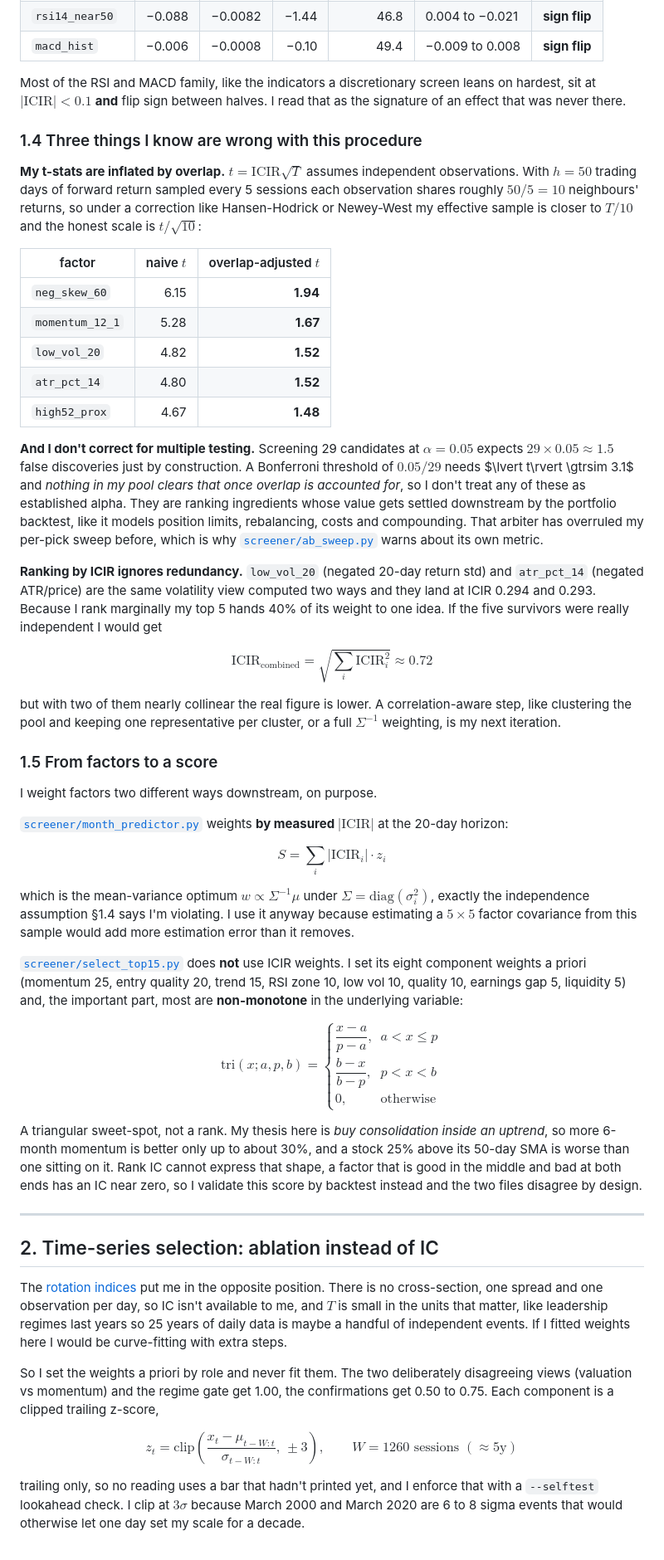
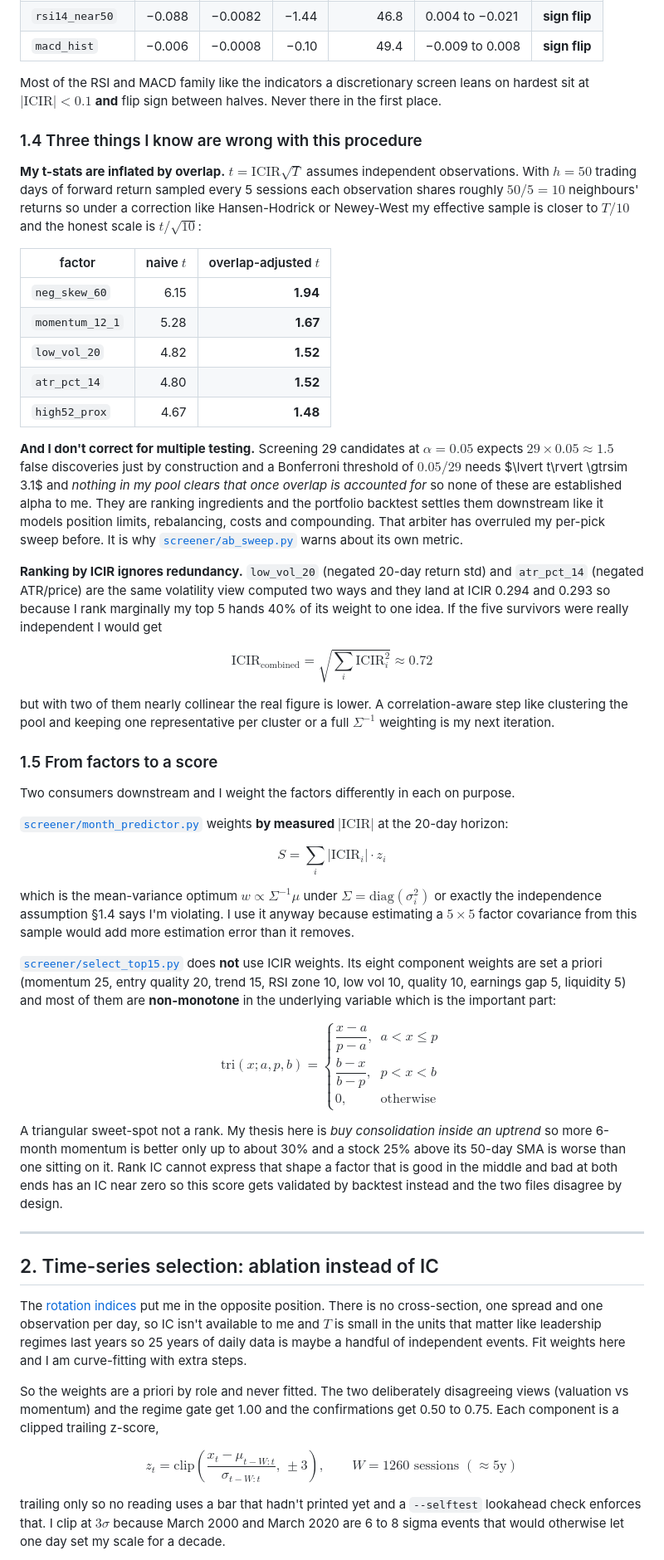
Before and after one commit to sdc3dqasdc/Interests, a Markdown page: README.md, the part around one of its changes. Shown at 83% size. Rendered like a GitHub page.

Commit message:
README: looser prose, longer run-ons and fewer commas

```diff
--- a/README.md
+++ b/README.md
@@ -126,16 +126,16 @@ Measured on 2021-01-01 to 2026-07-21, $h=50$, 269 sampled cross-sections:
 | `rsi14_near50` | −0.088 | −0.0082 | −1.44 | 46.8 | 0.004 to −0.021 | **sign flip** |
 | `macd_hist` | −0.006 | −0.0008 | −0.10 | 49.4 | −0.009 to 0.008 | **sign flip** |
 
-Most of the RSI and MACD family, like the indicators a discretionary screen
-leans on hardest, sit at $\lvert\mathrm{ICIR}\rvert < 0.1$ **and** flip sign
-between halves. I read that as the signature of an effect that was never there.
+Most of the RSI and MACD family like the indicators a discretionary screen
+leans on hardest sit at $\lvert\mathrm{ICIR}\rvert < 0.1$ **and** flip sign
+between halves. Never there in the first place.
 
 ### 1.4 Three things I know are wrong with this procedure
 
 **My t-stats are inflated by overlap.** $t = \mathrm{ICIR}\sqrt{T}$ assumes
 independent observations. With $h = 50$ trading days of forward return sampled
 every 5 sessions each observation shares roughly $50/5 = 10$ neighbours'
-returns, so under a correction like Hansen-Hodrick or Newey-West my effective
+returns so under a correction like Hansen-Hodrick or Newey-West my effective
 sample is closer to $T/10$ and the honest scale is $t/\sqrt{10}$:
 
 | factor | naive $t$ | overlap-adjusted $t$ |
@@ -148,17 +148,17 @@ sample is closer to $T/10$ and the honest scale is $t/\sqrt{10}$:
 
 **And I don't correct for multiple testing.** Screening 29 candidates at
 $\alpha = 0.05$ expects $29 \times 0.05 \approx 1.5$ false discoveries just by
-construction. A Bonferroni threshold of $0.05/29$ needs $\lvert t\rvert
-\gtrsim 3.1$ and *nothing in my pool clears that once overlap is accounted
-for*, so I don't treat any of these as established alpha. They are ranking
-ingredients whose value gets settled downstream by the portfolio backtest, like
-it models position limits, rebalancing, costs and compounding. That arbiter
-has overruled my per-pick sweep before, which is why
-[`screener/ab_sweep.py`](screener/ab_sweep.py) warns about its own metric.
+construction and a Bonferroni threshold of $0.05/29$ needs $\lvert t\rvert
+\gtrsim 3.1$ and *nothing in my pool clears that once overlap is accounted for*
+so none of these are established alpha to me. They are ranking ingredients and
+the portfolio backtest settles them downstream like it models position limits,
+rebalancing, costs and compounding. That arbiter has overruled my per-pick
+sweep before. It is why [`screener/ab_sweep.py`](screener/ab_sweep.py) warns
+about its own metric.
 
 **Ranking by ICIR ignores redundancy.** `low_vol_20` (negated 20-day return
 std) and `atr_pct_14` (negated ATR/price) are the same volatility view computed
-two ways and they land at ICIR 0.294 and 0.293. Because I rank marginally my
+two ways and they land at ICIR 0.294 and 0.293 so because I rank marginally my
 top 5 hands 40% of its weight to one idea. If the five survivors were really
 independent I would get
 
@@ -167,12 +167,13 @@ $$
 $$
 
 but with two of them nearly collinear the real figure is lower. A
-correlation-aware step, like clustering the pool and keeping one representative
-per cluster, or a full $\Sigma^{-1}$ weighting, is my next iteration.
+correlation-aware step like clustering the pool and keeping one representative
+per cluster or a full $\Sigma^{-1}$ weighting is my next iteration.
 
 ### 1.5 From factors to a score
 
-I weight factors two different ways downstream, on purpose.
+Two consumers downstream and I weight the factors differently in each on
+purpose.
 
 [`screener/month_predictor.py`](screener/month_predictor.py) weights **by
 measured $\lvert\mathrm{ICIR}\rvert$** at the 20-day horizon:
@@ -182,14 +183,16 @@ S = \sum_i \lvert\mathrm{ICIR}_i\rvert \cdot z_i
 $$
 
 which is the mean-variance optimum $w \propto \Sigma^{-1}\mu$ under
-$\Sigma = \mathrm{diag}(\sigma_i^2)$, exactly the independence assumption §1.4
-says I'm violating. I use it anyway because estimating a $5\times 5$ factor
-covariance from this sample would add more estimation error than it removes.
+$\Sigma = \mathrm{diag}(\sigma_i^2)$ or exactly the independence assumption
+§1.4 says I'm violating. I use it anyway because estimating a $5\times 5$
+factor covariance from this sample would add more estimation error than it
+removes.
 
 [`screener/select_top15.py`](screener/select_top15.py) does **not** use ICIR
-weights. I set its eight component weights a priori (momentum 25, entry quality
-20, trend 15, RSI zone 10, low vol 10, quality 10, earnings gap 5, liquidity 5)
-and, the important part, most are **non-monotone** in the underlying variable:
+weights. Its eight component weights are set a priori (momentum 25, entry
+quality 20, trend 15, RSI zone 10, low vol 10, quality 10, earnings gap 5,
+liquidity 5) and most of them are **non-monotone** in the underlying variable
+which is the important part:
 
 $$
 \mathrm{tri}(x; a, p, b) =
@@ -200,12 +203,12 @@ $$
 \end{cases}
 $$
 
-A triangular sweet-spot, not a rank. My thesis here is *buy consolidation
-inside an uptrend*, so more 6-month momentum is better only up to about 30%,
-and a stock 25% above its 50-day SMA is worse than one sitting on it. Rank IC
-cannot express that shape, a factor that is good in the middle and bad at both
-ends has an IC near zero, so I validate this score by backtest instead and the
-two files disagree by design.
+A triangular sweet-spot not a rank. My thesis here is *buy consolidation inside
+an uptrend* so more 6-month momentum is better only up to about 30% and a stock
+25% above its 50-day SMA is worse than one sitting on it. Rank IC cannot
+express that shape a factor that is good in the middle and bad at both ends has
+an IC near zero so this score gets validated by backtest instead and the two
+files disagree by design.
 
 ---
 
@@ -213,12 +216,12 @@ two files disagree by design.
 
 The [rotation indices](rotations/) put me in the opposite position. There is no
 cross-section, one spread and one observation per day, so IC isn't available to
-me, and $T$ is small in the units that matter, like leadership regimes last
-years so 25 years of daily data is maybe a handful of independent events. If I
-fitted weights here I would be curve-fitting with extra steps.
+me and $T$ is small in the units that matter like leadership regimes last years
+so 25 years of daily data is maybe a handful of independent events. Fit weights
+here and I am curve-fitting with extra steps.
 
-So I set the weights a priori by role and never fit them. The two deliberately
-disagreeing views (valuation vs momentum) and the regime gate get 1.00, the
+So the weights are a priori by role and never fitted. The two deliberately
+disagreeing views (valuation vs momentum) and the regime gate get 1.00 and the
 confirmations get 0.50 to 0.75. Each component is a clipped trailing z-score,
 
 $$
@@ -226,8 +229,8 @@ z_t = \mathrm{clip}\!\left(\frac{x_t - \mu_{t-W:t}}{\sigma_{t-W:t}},\, \pm 3\rig
 \qquad W = 1260 \text{ sessions } (\approx 5\text{y})
 $$
 
-trailing only, so no reading uses a bar that hadn't printed yet, and I enforce
-that with a `--selftest` lookahead check. I clip at $3\sigma$ because March
+trailing only so no reading uses a bar that hadn't printed yet and a
+`--selftest` lookahead check enforces that. I clip at $3\sigma$ because March
 2000 and March 2020 are 6 to 8 sigma events that would otherwise let one day
 set my scale for a decade.
 
```
Also changed, not shown: other parts of README.md (+62 -62 lines).
